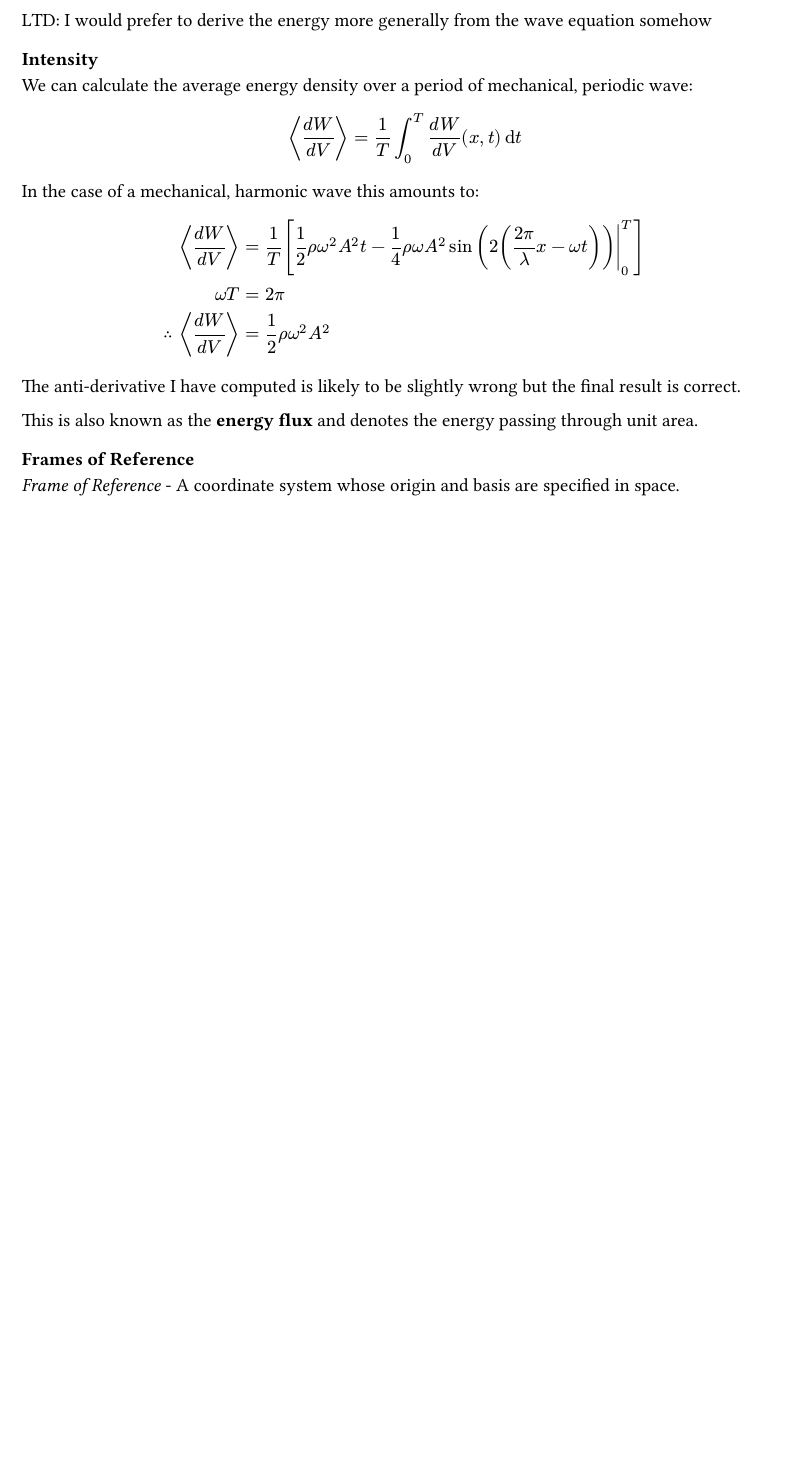
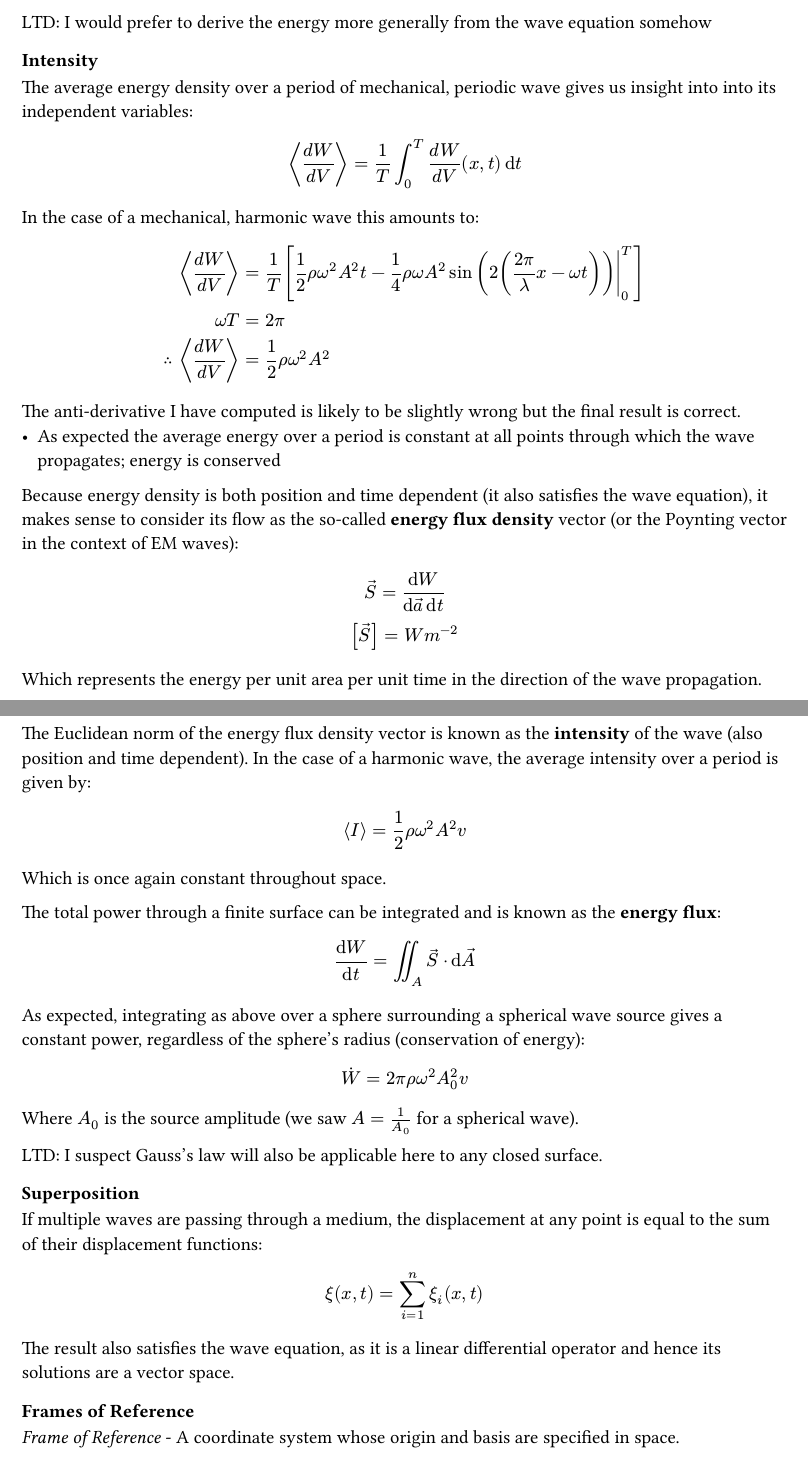
Before and after one commit to kalekdev/uni, a Typst document (fundamentals/physics.typ): part of page 27 of 32 before the commit and two parts of pages 27 and 28 of 33 after it, the two joined at a grey line, cut so that both start at the same text, the shorter picture padded with empty space. The pictures show the PDF file fundamentals/physics.pdf that the author committed with the source.

Commit message:
Intensity notes

```diff
--- a/fundamentals/physics.typ
+++ b/fundamentals/physics.typ
@@ -890,7 +891,7 @@ $
 LTD: I would prefer to derive the energy more generally from the wave equation somehow
 
 ===== Intensity
-We can calculate the average energy density over a period of mechanical, periodic wave:
+The average energy density over a period of mechanical, periodic wave gives us insight into into its independent variables:
 $
   lr(angle.l (d W) / (d V) angle.r) = 1 / T integral_0^T (d W) / (d V) (x, t) dif t
 $
@@ -905,9 +906,39 @@ $
   1 / 2 rho omega^2 A^2
 $
 The anti-derivative I have computed is likely to be slightly wrong but the final result is correct.
+- As expected the average energy over a period is constant at all points through which the wave propagates; energy is conserved
 
-This is also known as the *energy flux* and denotes the energy passing through unit area.
+Because energy density is both position and time dependent (it also satisfies the wave equation), it makes sense to consider its flow as the so-called *energy flux density* vector (or the Poynting vector in the context of EM waves):
+$
+  arrow(S) = (dif W) / (dif arrow(a) dif t)\
+  [arrow(S)] = W m^(-2)
+$
+Which represents the energy per unit area per unit time in the direction of the wave propagation.
 
+The Euclidean norm of the energy flux density vector is known as the *intensity* of the wave (also position and time dependent). In the case of a harmonic wave, the average intensity over a period is given by:
+$
+  lr(angle.l I angle.r) &= 1 / 2 rho omega^2 A^2 v
+$
+Which is once again constant throughout space.
+
+The total power through a finite surface can be integrated and is known as the *energy flux*:
+$
+  (dif W) / (dif t) = integral.double_A arrow(S) dot dif arrow(A)
+$
+As expected, integrating as above over a sphere surrounding a spherical wave source gives a constant power, regardless of the sphere's radius (conservation of energy):
+$
+  dot(W) = 2 pi rho omega^2 A_0^2 v
+$
+Where $A_0$ is the source amplitude (we saw $A = 1/A_0$ for a spherical wave).
+
+LTD: I suspect Gauss's law will also be applicable here to any closed surface.
+
+==== Superposition
+If multiple waves are passing through a medium, the displacement at any point is equal to the sum of their displacement functions:
+$
+  xi(x, t) = sum_(i=1)^n xi_i (x, t)
+$
+The result also satisfies the wave equation, as it is a linear differential operator and hence its solutions are a vector space.
 
 === Frames of Reference
 _Frame of Reference_ - A coordinate system whose origin and basis are specified in space.
```
Also changed, not shown: fundamentals/physics.pdf, fundamentals/physics.typ (3 more changed lines), 1 other file.
